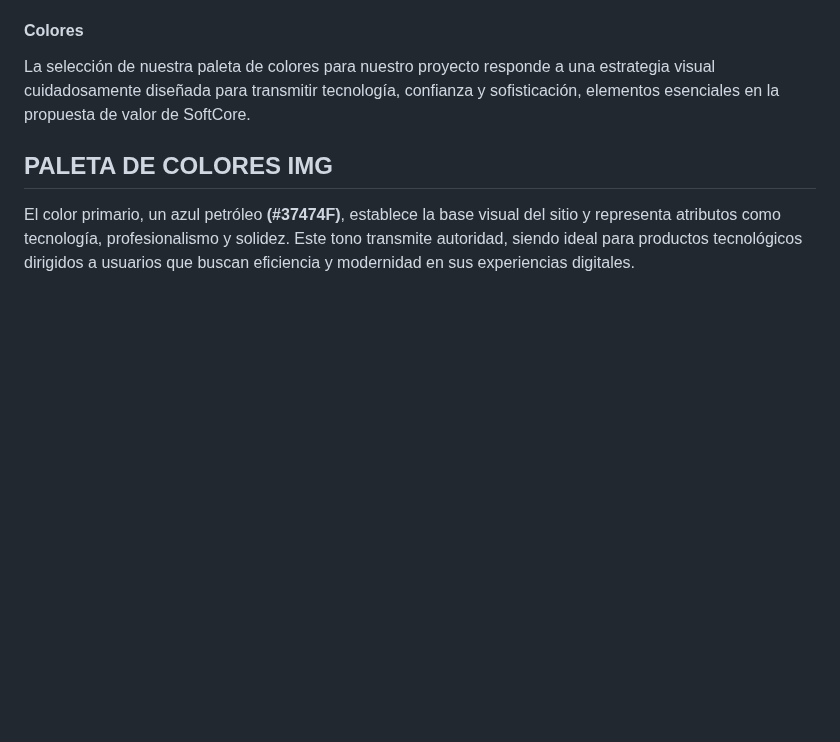
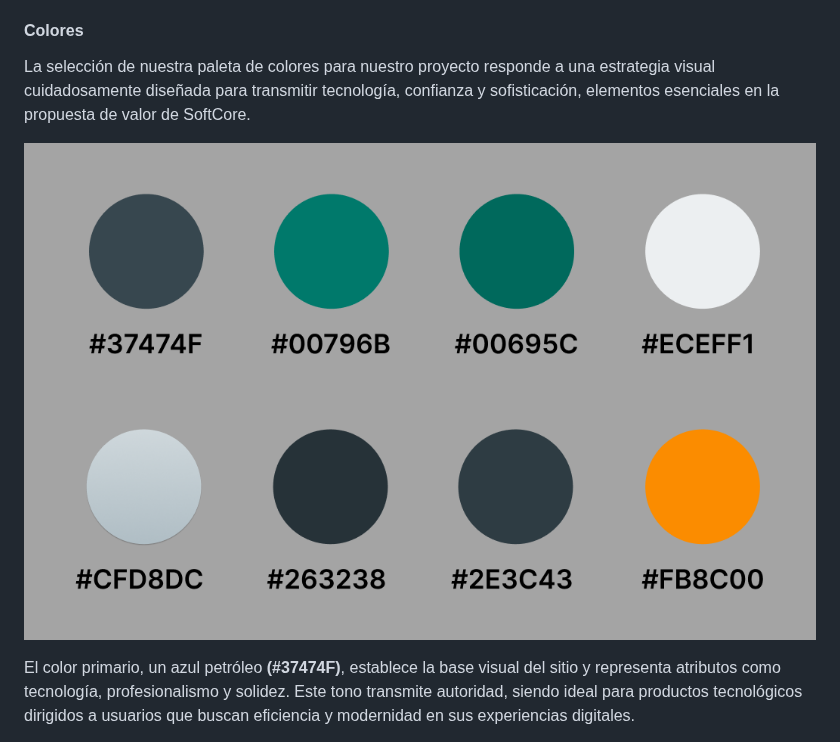
Before and after one commit to SoftCore-1ASI0729-2510-4350/Report, a Markdown page: README.md, the part around the change. Rendered like a GitHub page; blank space fills up the shorter version.

Commit message:
docs: add color palette image

```diff
--- a/README.md
+++ b/README.md
@@ -502,8 +502,7 @@ Gracias a su versatilidad, Inter funciona bien en títulos y textos extensos, re
 #### **Colores**
 La selección de nuestra paleta de colores para nuestro proyecto responde a una estrategia visual cuidadosamente diseñada para transmitir tecnología, confianza y sofisticación, elementos esenciales en la propuesta de valor de SoftCore.
 
-**PALETA DE COLORES IMG**
----------------
+![Imagen de la paleta de colores del landing page](Assets/img/Chapter%204/Paleta-de-Colores.png)
 
 El color primario, un azul petróleo **(#37474F)**, establece la base visual del sitio y representa atributos como tecnología, profesionalismo y solidez. Este tono transmite autoridad, siendo ideal para productos tecnológicos dirigidos a usuarios que buscan eficiencia y modernidad en sus experiencias digitales.
 
```
